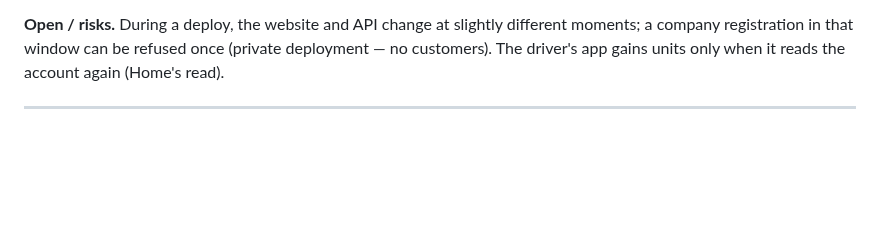
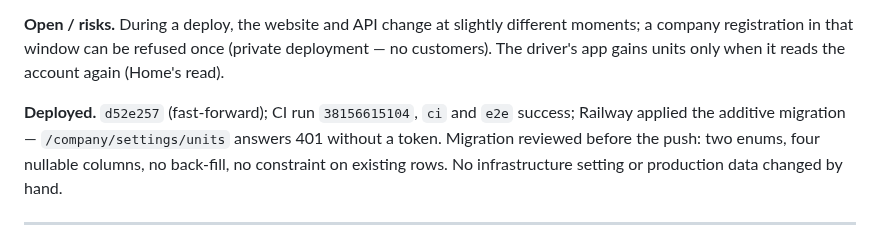
Before and after one commit to Q25ltd/LB-Timesheet, a Markdown page: DEVLOG.md, the part around the change. Rendered like a GitHub page; blank space fills up the shorter version.

Commit message:
docs: D66 S1 deployed — CI run and production migration recorded
Co-Authored-By: Claude Opus 5.5 <noreply@anthropic.com>

```diff
--- a/DEVLOG.md
+++ b/DEVLOG.md
@@ -44,6 +44,13 @@ there is NO unit.
 slightly different moments; a company registration in that window can be
 refused once (private deployment — no customers). The driver's app
 gains units only when it reads the account again (Home's read).
+
+**Deployed.** `d52e257` (fast-forward); CI run `38156615104`, `ci` and
+`e2e` success; Railway applied the additive migration —
+`/company/settings/units` answers 401 without a token. Migration reviewed
+before the push: two enums, four nullable columns, no back-fill, no
+constraint on existing rows. No infrastructure setting or production data
+changed by hand.
 
 ---
 
```
Also changed, not shown: STATUS.md (+3 -3 lines).
